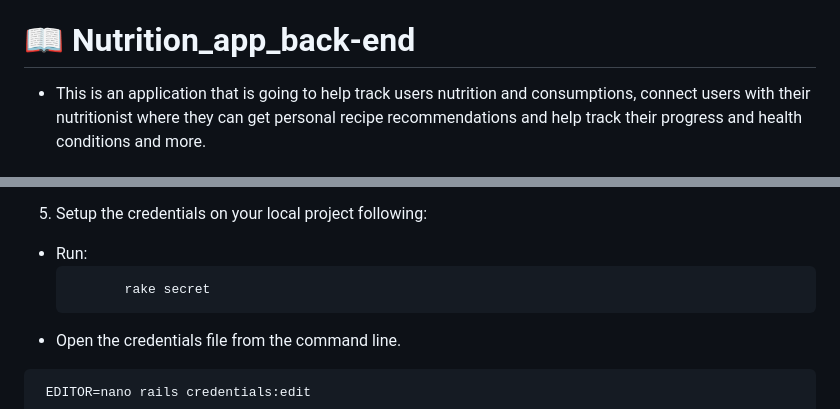
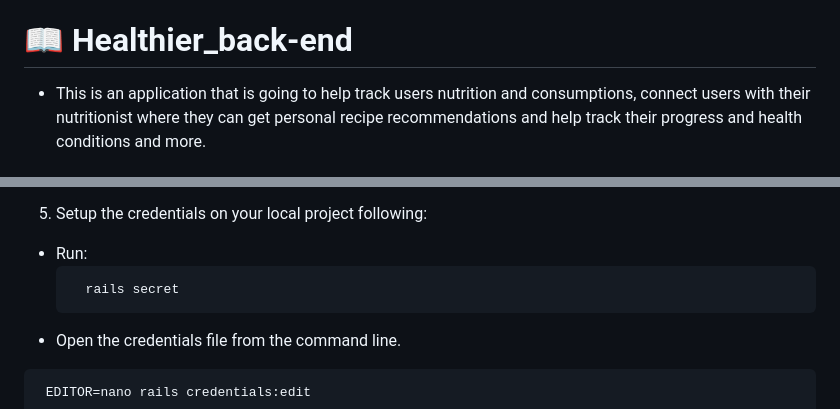
Before and after one commit to yonas44/NTA, a Markdown page: README.md, 2 parts joined by grey strips. Rendered like a GitHub page.

Commit message:
Add logo and update README

````diff
--- a/README.md
+++ b/README.md
@@ -21,7 +28,7 @@
 - [🙏 Acknowledgements](#acknowledgments)
 - [📝 License](#license)
 
-# 📖 Nutrition_app_back-end <a name="about-project"></a>
+# 📖 Healthier_back-end <a name="about-project"></a>
 
 - This is an application that is going to help track users nutrition and consumptions, connect users with their nutritionist where they can get personal recipe recommendations and help track their progress and health conditions and more.
 
@@ -98,7 +105,7 @@ To setup the project follow the steps:
 
 - Run:
   ```
-         rake secret
+    rails secret
   ```
 - Open the credentials file from the command line.
 
````
Also changed, not shown: other parts of README.md (+8 -1 lines), Healthier.png (added).
